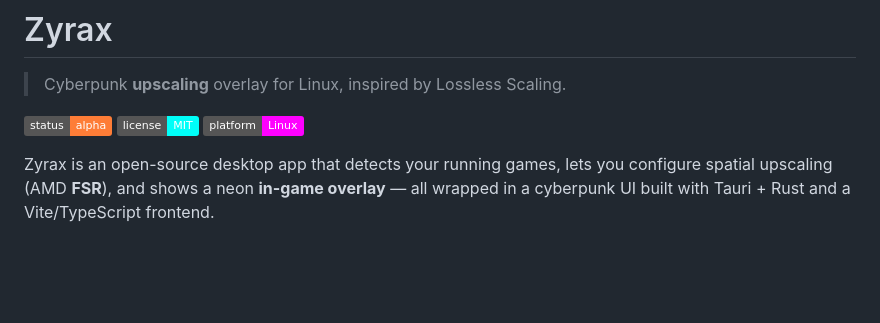
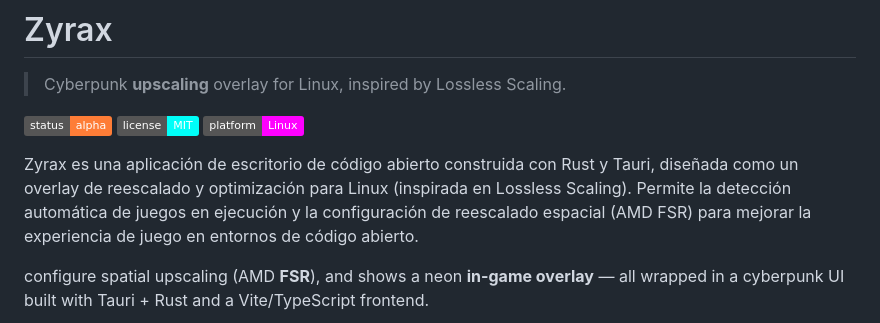
Before and after one commit to 1Nahuel1/Zyrax, a Markdown page: README.md, the part around the change. Rendered like a GitHub page; badges without logos; blank space fills up the shorter version.

Commit message:
docs: actualizar descripción principal del README

```diff
--- a/README.md
+++ b/README.md
@@ -6,7 +6,8 @@
 ![license](https://img.shields.io/badge/license-MIT-00fff9)
 ![platform](https://img.shields.io/badge/platform-Linux-ff00ff)
 
-Zyrax is an open-source desktop app that detects your running games, lets you
+Zyrax es una aplicación de escritorio de código abierto construida con Rust y Tauri, diseñada como un overlay de reescalado y optimización para Linux (inspirada en Lossless Scaling). Permite la detección automática de juegos en ejecución y la configuración de reescalado espacial (AMD FSR) para mejorar la experiencia de juego en entornos de código abierto.
+
 configure spatial upscaling (AMD **FSR**), and shows a neon **in-game overlay**
 — all wrapped in a cyberpunk UI built with Tauri + Rust and a Vite/TypeScript
 frontend.
```
